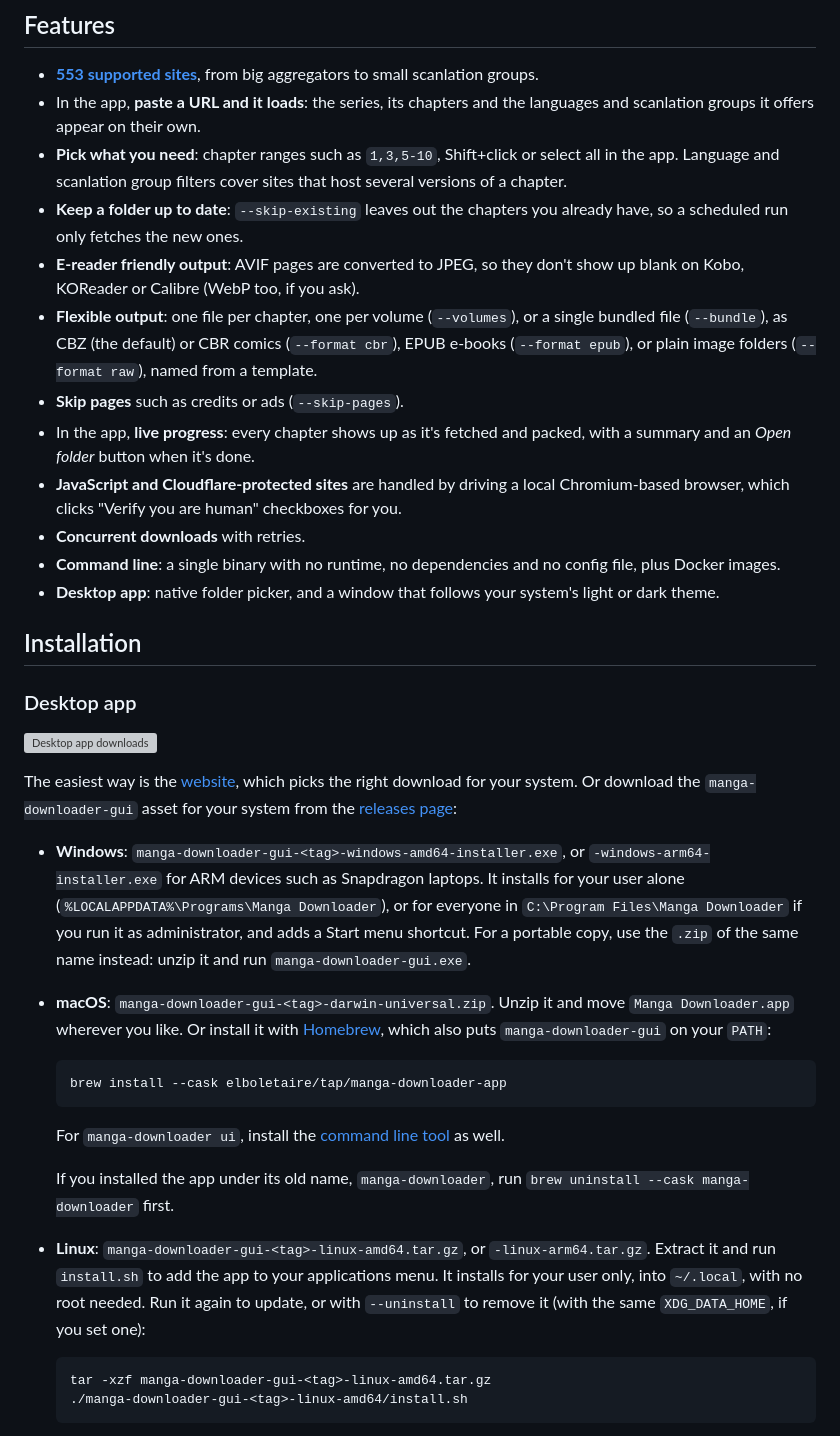
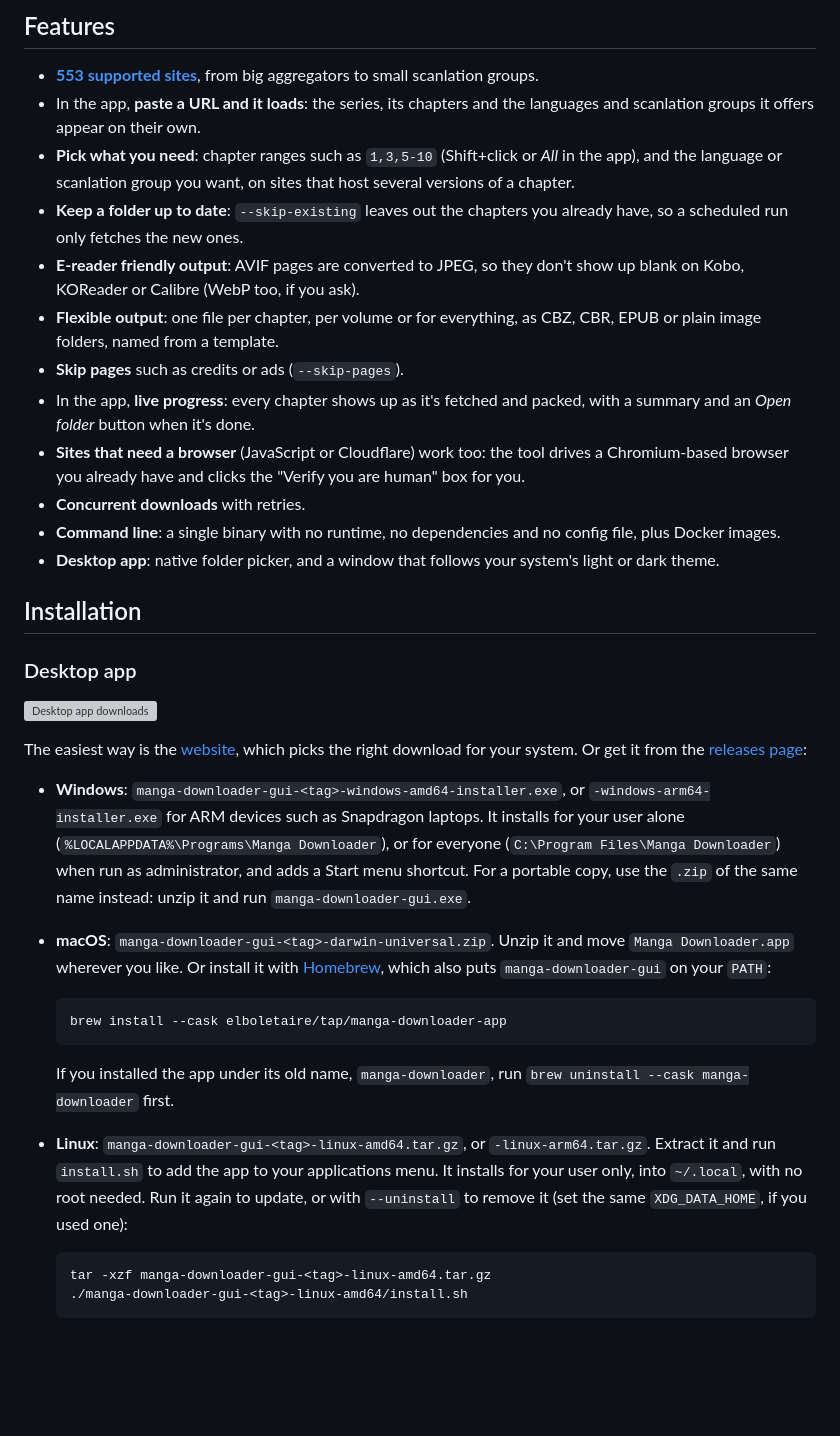
Before and after one commit to elboletaire/manga-downloader, a Markdown page: README.md, the part around one of its changes. Rendered like a GitHub page; blank space fills up the shorter version; grey boxes are pictures that could not be loaded.

```diff
--- a/README.md
+++ b/README.md
@@ -36,24 +36,23 @@ Linux, and as a **command line tool** for scripts, servers and Docker.
 
 - **[553 supported sites](#supported-sites)**, from big aggregators to small
   scanlation groups.
-- In the app, **paste a URL and it loads**: the series, its chapters and the languages and
-  scanlation groups it offers appear on their own.
-- **Pick what you need**: chapter ranges such as `1,3,5-10`, Shift+click or
-  select all in the app. Language and scanlation group filters cover sites that
-  host several versions of a chapter.
+- In the app, **paste a URL and it loads**: the series, its chapters and the
+  languages and scanlation groups it offers appear on their own.
+- **Pick what you need**: chapter ranges such as `1,3,5-10` (Shift+click or
+  *All* in the app), and the language or scanlation group you want, on sites
+  that host several versions of a chapter.
 - **Keep a folder up to date**: `--skip-existing` leaves out the chapters you
   already have, so a scheduled run only fetches the new ones.
 - **E-reader friendly output**: AVIF pages are converted to JPEG, so they don't
   show up blank on Kobo, KOReader or Calibre (WebP too, if you ask).
-- **Flexible output**: one file per chapter, one per volume (`--volumes`), or a
-  single bundled file (`--bundle`), as CBZ (the default) or CBR comics
-  (`--format cbr`), EPUB e-books (`--format epub`), or plain image folders
-  (`--format raw`), named from a template.
+- **Flexible output**: one file per chapter, per volume or for everything, as
+  CBZ, CBR, EPUB or plain image folders, named from a template.
 - **Skip pages** such as credits or ads (`--skip-pages`).
-- In the app, **live progress**: every chapter shows up as it's fetched and packed, with a
-  summary and an *Open folder* button when it's done.
-- **JavaScript and Cloudflare-protected sites** are handled by driving a local
-  Chromium-based browser, which clicks "Verify you are human" checkboxes for you.
+- In the app, **live progress**: every chapter shows up as it's fetched and
+  packed, with a summary and an *Open folder* button when it's done.
+- **Sites that need a browser** (JavaScript or Cloudflare) work too: the tool
+  drives a Chromium-based browser you already have and clicks the "Verify you
+  are human" box for you.
 - **Concurrent downloads** with retries.
 - **Command line**: a single binary with no runtime, no dependencies and no
   config file, plus Docker images.
@@ -67,15 +66,14 @@ Linux, and as a **command line tool** for scripts, servers and Docker.
 [![Desktop app downloads][app downloads badge]][releases]
 
 The easiest way is the [website][website], which picks the right download for
-your system. Or download the `manga-downloader-gui` asset for your system from
-the [releases page][releases]:
+your system. Or get it from the [releases page][releases]:
 
 - **Windows**: `manga-downloader-gui-<tag>-windows-amd64-installer.exe`, or
   `-windows-arm64-installer.exe` for ARM devices such as Snapdragon laptops. It
-  installs for your user alone (`%LOCALAPPDATA%\Programs\Manga Downloader`),
-  or for everyone in `C:\Program Files\Manga Downloader` if you run it as
-  administrator, and adds a Start menu shortcut. For a portable copy, use the `.zip` of the same name instead: unzip
-  it and run `manga-downloader-gui.exe`.
+  installs for your user alone (`%LOCALAPPDATA%\Programs\Manga Downloader`), or
+  for everyone (`C:\Program Files\Manga Downloader`) when run as administrator,
+  and adds a Start menu shortcut. For a portable copy, use the `.zip` of the
+  same name instead: unzip it and run `manga-downloader-gui.exe`.
 - **macOS**: `manga-downloader-gui-<tag>-darwin-universal.zip`. Unzip it and move
   `Manga Downloader.app` wherever you like. Or install it with
   [Homebrew][homebrew], which also puts `manga-downloader-gui` on your `PATH`:
@@ -84,8 +82,6 @@ the [releases page][releases]:
   brew install --cask elboletaire/tap/manga-downloader-app
   ~~~
 
-  For `manga-downloader ui`, install the [command line tool](#homebrew) as well.
-
   If you installed the app under its old name, `manga-downloader`, run
   `brew uninstall --cask manga-downloader` first.
 
@@ -93,7 +89,7 @@ the [releases page][releases]:
   `-linux-arm64.tar.gz`. Extract it and run `install.sh` to add the app to
   your applications menu. It installs for your user only, into `~/.local`,
   with no root needed. Run it again to update, or with `--uninstall` to
-  remove it (with the same `XDG_DATA_HOME`, if you set one):
+  remove it (set the same `XDG_DATA_HOME`, if you used one):
 
   ~~~bash
   tar -xzf manga-downloader-gui-<tag>-linux-amd64.tar.gz
```
Also changed, not shown: other parts of README.md (+37 -46 lines).
